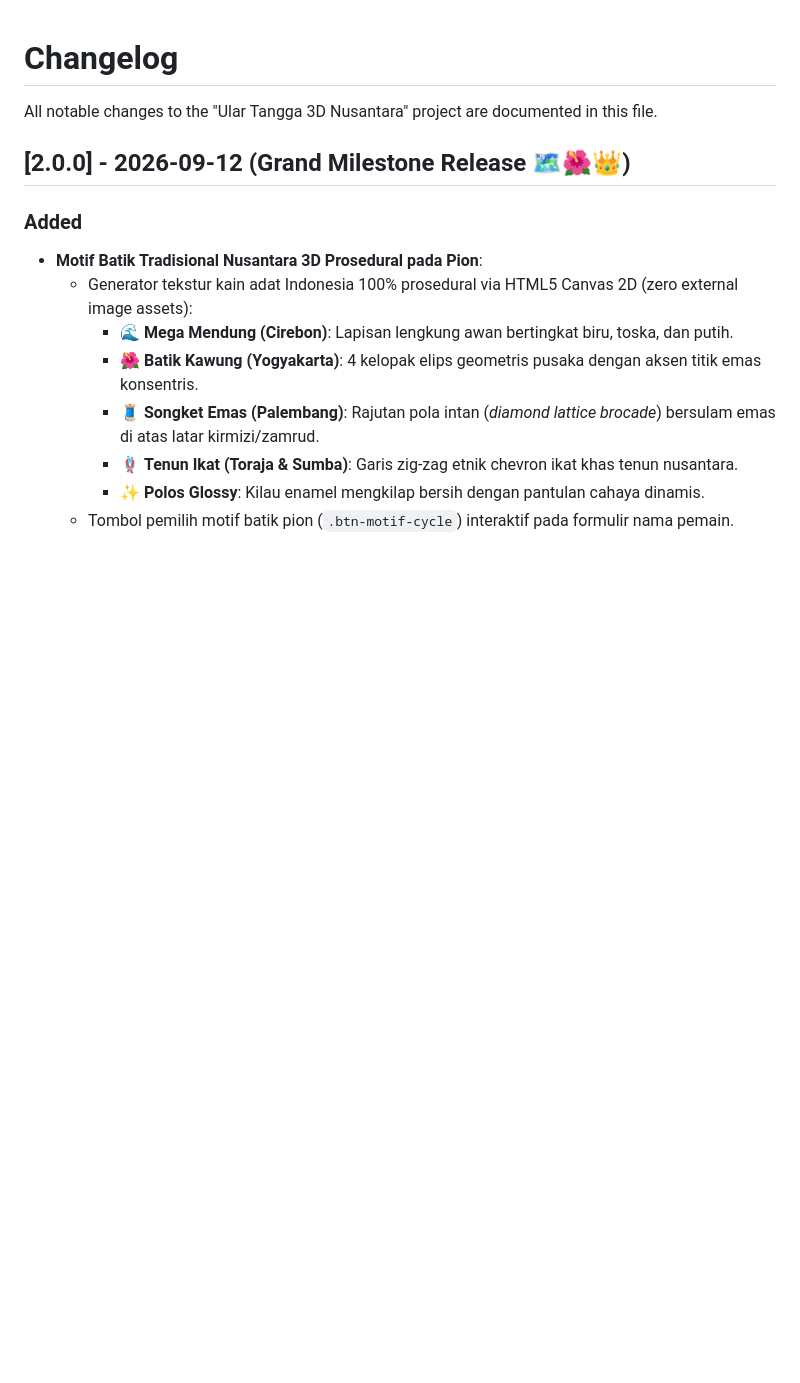
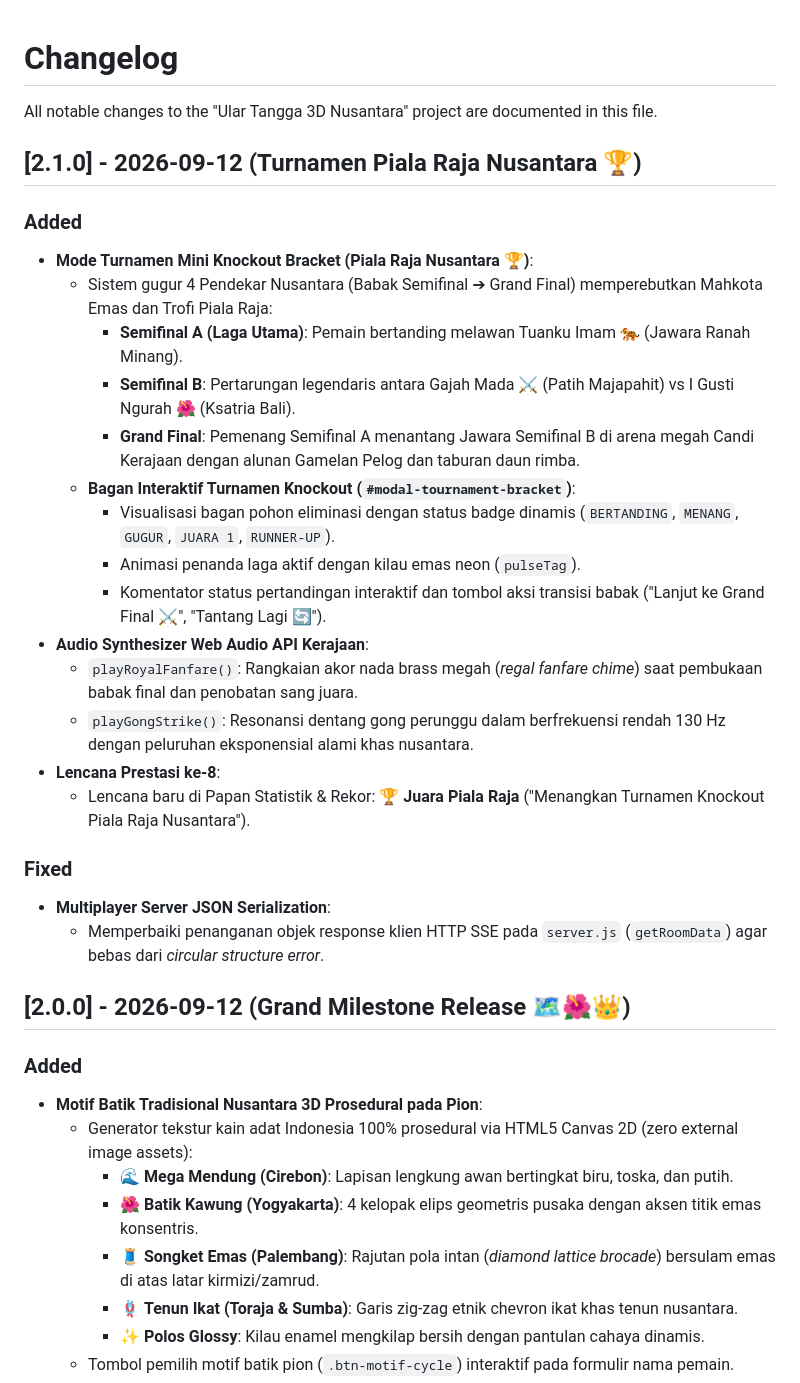
Before and after one commit to roedyrustam/game3d, a Markdown page: CHANGELOG.md, the part around the change. GitHub-like rendering; blank space fills up the shorter version.

Commit message:
docs: update CHANGELOG.md for v2.1.0 tournament mode

```diff
--- a/CHANGELOG.md
+++ b/CHANGELOG.md
@@ -1,5 +1,25 @@
 # Changelog
 All notable changes to the "Ular Tangga 3D Nusantara" project are documented in this file.
+
+## [2.1.0] - 2026-09-12 (Turnamen Piala Raja Nusantara 🏆)
+### Added
+- **Mode Turnamen Mini Knockout Bracket (Piala Raja Nusantara 🏆)**:
+  - Sistem gugur 4 Pendekar Nusantara (Babak Semifinal ➔ Grand Final) memperebutkan Mahkota Emas dan Trofi Piala Raja:
+    - **Semifinal A (Laga Utama)**: Pemain bertanding melawan Tuanku Imam 🐅 (Jawara Ranah Minang).
+    - **Semifinal B**: Pertarungan legendaris antara Gajah Mada ⚔️ (Patih Majapahit) vs I Gusti Ngurah 🌺 (Ksatria Bali).
+    - **Grand Final**: Pemenang Semifinal A menantang Jawara Semifinal B di arena megah Candi Kerajaan dengan alunan Gamelan Pelog dan taburan daun rimba.
+  - **Bagan Interaktif Turnamen Knockout (`#modal-tournament-bracket`)**:
+    - Visualisasi bagan pohon eliminasi dengan status badge dinamis (`BERTANDING`, `MENANG`, `GUGUR`, `JUARA 1`, `RUNNER-UP`).
+    - Animasi penanda laga aktif dengan kilau emas neon (`pulseTag`).
+    - Komentator status pertandingan interaktif dan tombol aksi transisi babak ("Lanjut ke Grand Final ⚔️", "Tantang Lagi 🔄").
+- **Audio Synthesizer Web Audio API Kerajaan**:
+  - `playRoyalFanfare()`: Rangkaian akor nada brass megah (*regal fanfare chime*) saat pembukaan babak final dan penobatan sang juara.
+  - `playGongStrike()`: Resonansi dentang gong perunggu dalam berfrekuensi rendah 130 Hz dengan peluruhan eksponensial alami khas nusantara.
+- **Lencana Prestasi ke-8**:
+  - Lencana baru di Papan Statistik & Rekor: **🏆 Juara Piala Raja** ("Menangkan Turnamen Knockout Piala Raja Nusantara").
+### Fixed
+- **Multiplayer Server JSON Serialization**:
+  - Memperbaiki penanganan objek response klien HTTP SSE pada `server.js` (`getRoomData`) agar bebas dari *circular structure error*.
 
 ## [2.0.0] - 2026-09-12 (Grand Milestone Release 🗺️🌺👑)
 ### Added
```
